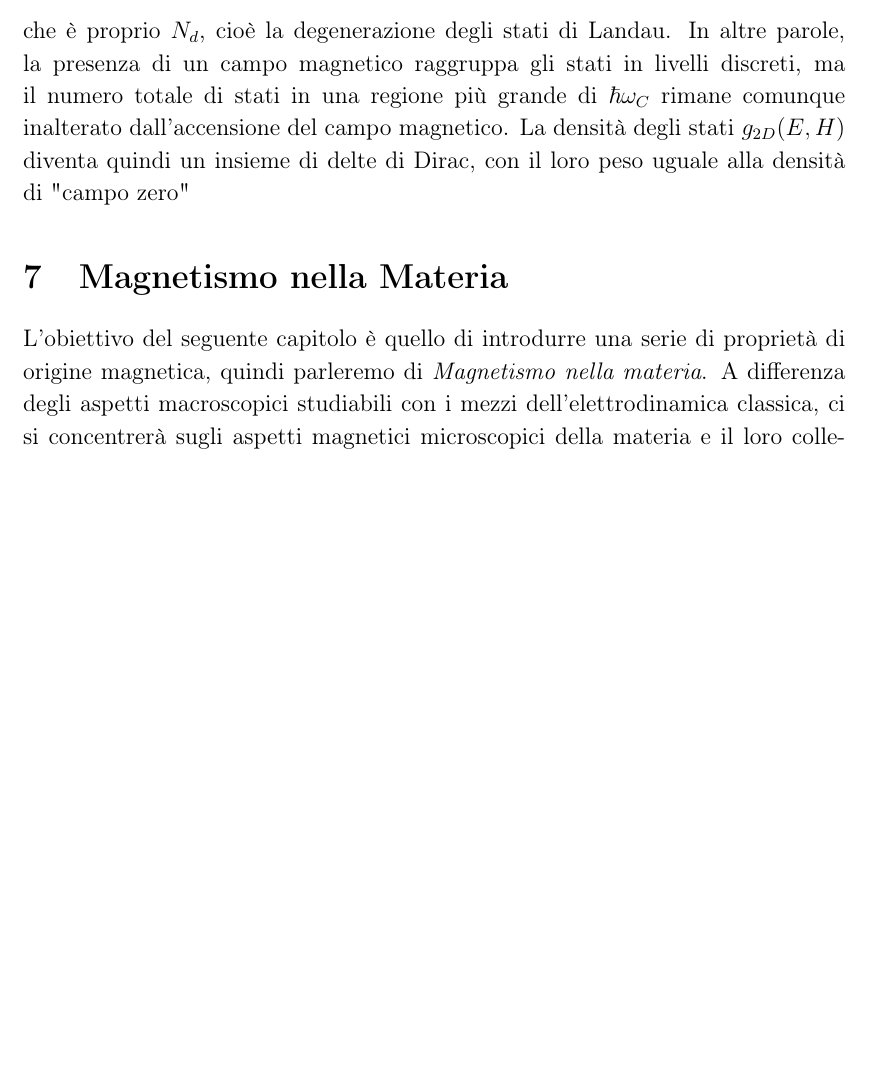
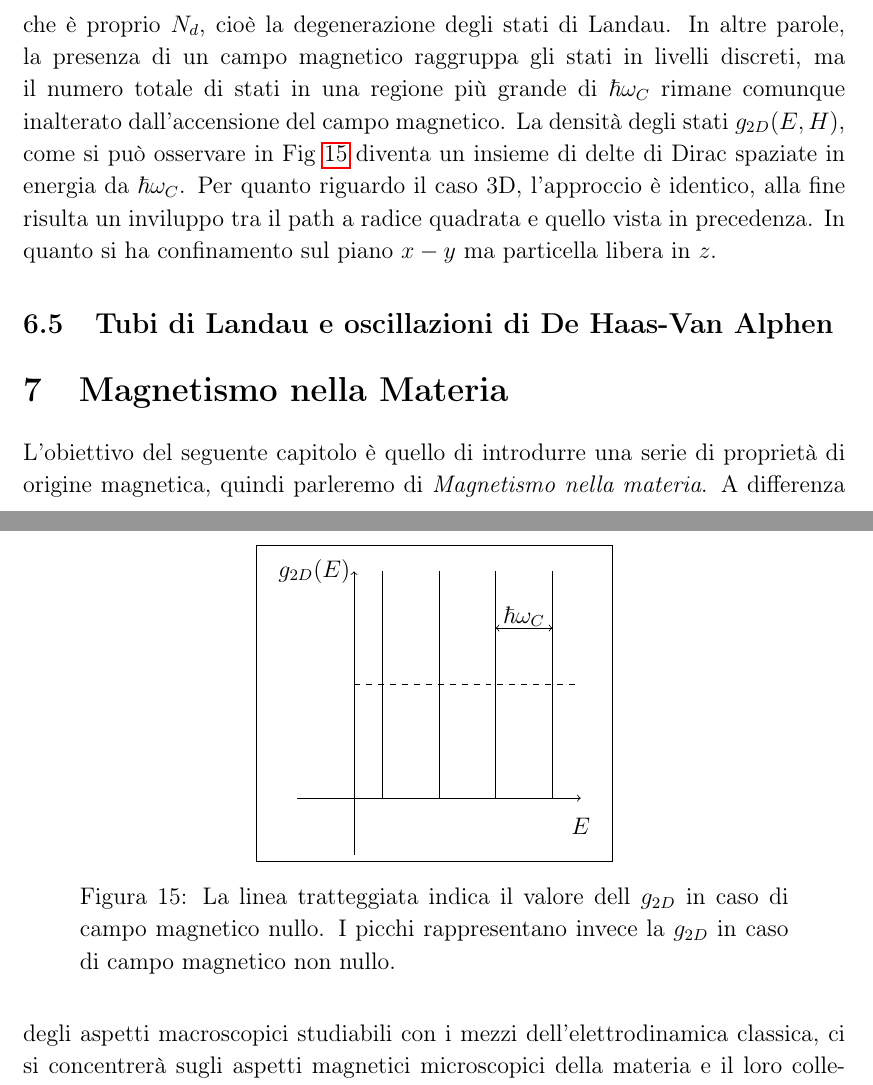
Before and after one commit to algebrato/Struttura, a LaTeX document (Struttura_1_2.tex, which reads capitolo6.tex): part of page 43 of 70 before the commit and two parts of pages 43 and 44 of 71 after it, the two joined at a grey line, cut so that both start at the same text, the shorter picture padded with empty space. Compiled offline with pdfLaTeX.

Commit message:
Changes to be committed: 	modified:   Struttura_1_2.aux 	modified:   Struttura_1_2.pdf 	modified:   Struttura_1_2.toc 	modified:   capitolo6.tex

```diff
--- a/capitolo6.tex
+++ b/capitolo6.tex
@@ -190,4 +190,25 @@ La peculiare modifica della distribuzione dei livelli energetici ha anche effett
 \newl{g_{2D}(E,H=0) = A_0\frac{m}{\pi\hbar^2}}
 in assenza di campo magnetico \`e un costante. Accendendo il campo magnetico, i livelli energetici permessi sono discreti e spaziati energeticamente in modo costante di $\Delta E = \hbar \omega_C$. Quindi il numero di stati in un intervallo energetico $\hbar\omega_C$ sar\`a proprio
 \newl{g_{2D}\hbar\omega_C = A_0\frac{2\abs{e} H}{h c}}
-che \`e proprio $N_d$, cio\`e la degenerazione degli stati di Landau. In altre parole, la presenza di un campo magnetico raggruppa gli stati in livelli discreti, ma il numero totale di stati in una regione pi\`u grande di $\hbar\omega_C$ rimane comunque inalterato dall'accensione del campo magnetico. La densit\`a degli stati $g_{2D}(E,H)$ diventa quindi un insieme di delte di Dirac, con il loro peso uguale alla densit\`a di "campo zero"
+che \`e proprio $N_d$, cio\`e la degenerazione degli stati di Landau. In altre parole, la presenza di un campo magnetico raggruppa gli stati in livelli discreti, ma il numero totale di stati in una regione pi\`u grande di $\hbar\omega_C$ rimane comunque inalterato dall'accensione del campo magnetico. La densit\`a degli stati $g_{2D}(E,H)$, come si pu\`o osservare in Fig~\ref{G2D:MAG} diventa un insieme di delte di Dirac spaziate in energia da $\hbar\omega_C$. Per quanto riguardo il caso 3D, l'approccio \`e identico, alla fine risulta un inviluppo tra il path a radice quadrata e quello vista in precedenza. In quanto si ha confinamento sul piano $x-y$ ma particella libera in $z$.
+\begin{figure}
+	\centering
+		\fbox{
+		\begin{tikzpicture}[scale=1,auto=center]
+			\draw[->] (-1,0) -- (4,0);
+			\draw[->] (0,-1) -- (0,4);
+			\node[] at (4,-0.5) {$E$};
+			\node[] at (-0.7,4) {$g_{2D}(E)$};
+			\draw[dashed] (0,2) -- (4,2);
+			\draw[black] (0.5,0) -- (0.5,4);
+			\draw[black] (1.5,0) -- (1.5,4);
+			\draw[black] (2.5,0) -- (2.5,4);
+			\draw[black] (3.5,0) -- (3.5,4);
+			\draw[<->] (2.5,3) -- (3.5,3);
+			\node[] at (3,3.2) {$\hbar\omega_C$};
+		\end{tikzpicture}
+	}
+	\caption{La linea tratteggiata indica il valore dell $g_{2D}$ in caso di campo magnetico nullo. I picchi rappresentano invece la $g_{2D}$ in caso di campo magnetico non nullo.}
+	\label{G2D:MAG}
+\end{figure}
+\subsection{Tubi di Landau e oscillazioni di De Haas-Van Alphen}
```
Also changed, not shown: Struttura_1_2.pdf, 2 other files.
